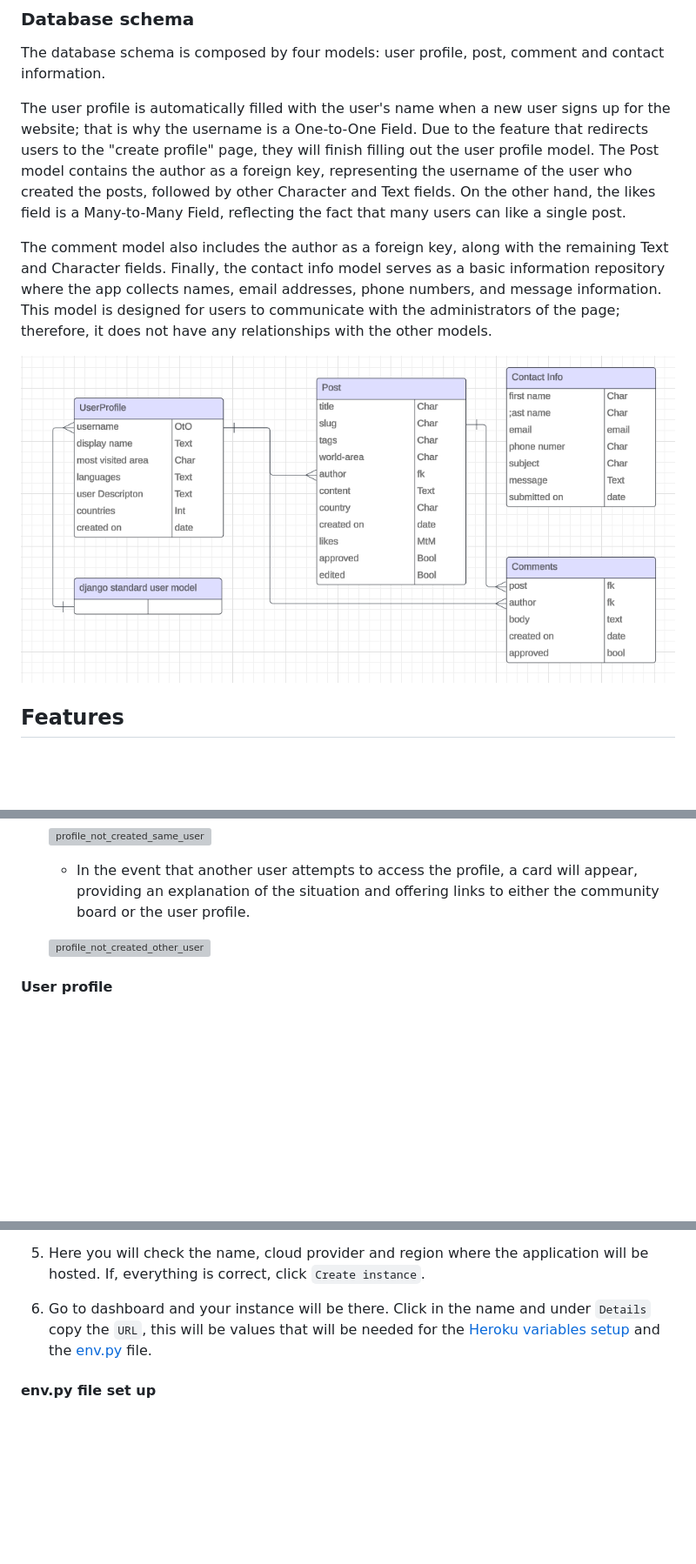
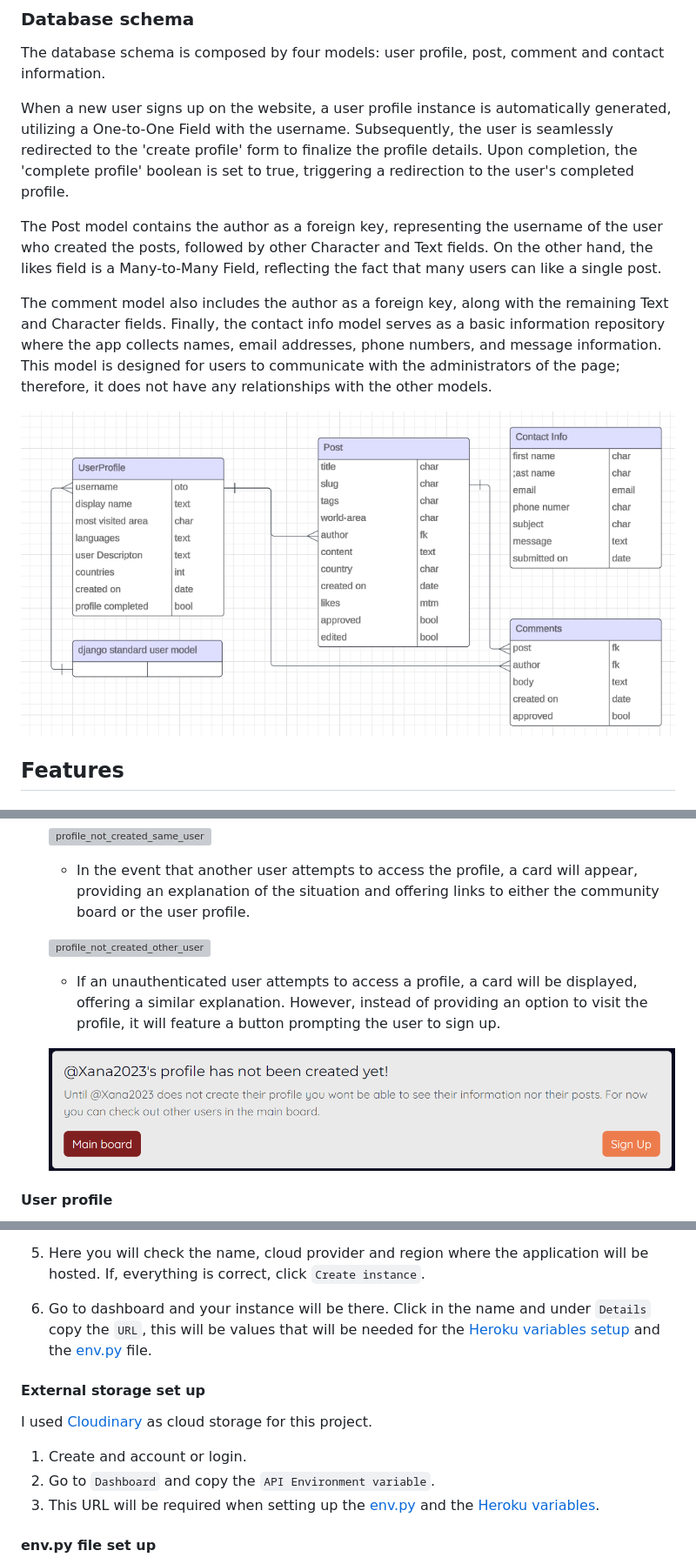
Before and after one commit to juanovt10/tracktales-blog, a Markdown page: README.md, 3 parts joined by grey strips. Shown: that part at 87% size. Drawn GitHub-style; pictures changed too: static/images/readme_images/database_diagram.png, static/images/readme_images/profile_not_created_other_user_not_auth.png (added); blank space fills up the shorter version; grey boxes are pictures that could not be loaded.

```diff
--- a/README.md
+++ b/README.md
@@ -84,7 +84,9 @@ Agile project management principles guided the development of this project, leve
 
 The database schema is composed by four models: user profile, post, comment and contact information.
 
-The user profile is automatically filled with the user's name when a new user signs up for the website; that is why the username is a One-to-One Field. Due to the feature that redirects users to the "create profile" page, they will finish filling out the user profile model. The Post model contains the author as a foreign key, representing the username of the user who created the posts, followed by other Character and Text fields. On the other hand, the likes field is a Many-to-Many Field, reflecting the fact that many users can like a single post.
+When a new user signs up on the website, a user profile instance is automatically generated, utilizing a One-to-One Field with the username. Subsequently, the user is seamlessly redirected to the 'create profile' form to finalize the profile details. Upon completion, the 'complete profile' boolean is set to true, triggering a redirection to the user's completed profile.
+
+The Post model contains the author as a foreign key, representing the username of the user who created the posts, followed by other Character and Text fields. On the other hand, the likes field is a Many-to-Many Field, reflecting the fact that many users can like a single post.
 
 The comment model also includes the author as a foreign key, along with the remaining Text and Character fields. Finally, the contact info model serves as a basic information repository where the app collects names, email addresses, phone numbers, and message information. This model is designed for users to communicate with the administrators of the page; therefore, it does not have any relationships with the other models.
 
@@ -286,6 +288,10 @@ The comment model also includes the author as a foreign key, along with the rema
 
     ![profile_not_created_other_user](/static/images/readme_images/profile_not_created_other_user.png)
 
+    - If an unauthenticated user attempts to access a profile, a card will be displayed, offering a similar explanation. However, instead of providing an option to visit the profile, it will feature a button prompting the user to sign up.
+
+    ![profile_not_created_other_user](/static/images/readme_images/profile_not_created_other_user_not_auth.png)
+
 #### User profile
 
 - The main difference between the user profile and the posts board is that there is no possibility of filtering posts; all displayed posts belong to the user, and a card with the user's profile information is visible.
@@ -576,6 +585,14 @@ I used [ElephantSQL](https://www.elephantsql.com/) as my database.
 5. Here you will check the name, cloud provider and region where the application will be hosted. If, everything is correct, click `Create instance`.
 6. Go to dashboard and your instance will be there. Click in the name and under `Details` copy the `URL`, this will be values that will be needed for the [Heroku variables setup](#heroku-settings) and the [env.py](#envpy-file-set-up) file.
 
+#### External storage set up
+
+I used [Cloudinary](https://cloudinary.com/ip/gr-sea-gg-brand-home-base?utm_source=google&utm_medium=search&utm_campaign=goog_selfserve_brand_wk22_replicate_core_branded_keyword&utm_term=1329&campaignid=17601148700&adgroupid=141182782954&keyword=cloudinary&device=c&matchtype=e&adposition=&gad_source=1&gclid=Cj0KCQiAm4WsBhCiARIsAEJIEzUYoKHM06ldJtPMxUmtjFK3HxOkfQI3_8G9vOXPuRsPWuCVCSFEPzsaAjiJEALw_wcB) as cloud storage for this project.
+
+1. Create and account or login.
+2. Go to `Dashboard` and copy the `API Environment variable`.
+3. This URL will be required when setting up the [env.py](#envpy-file-set-up) and the [Heroku variables](#heroku-settings).
+
 #### env.py file set up
 
 1. In the root directory of your project create a new file called `env.py`.
```
Also changed, not shown: other parts of README.md (+46 -37 lines), 12 other files.
